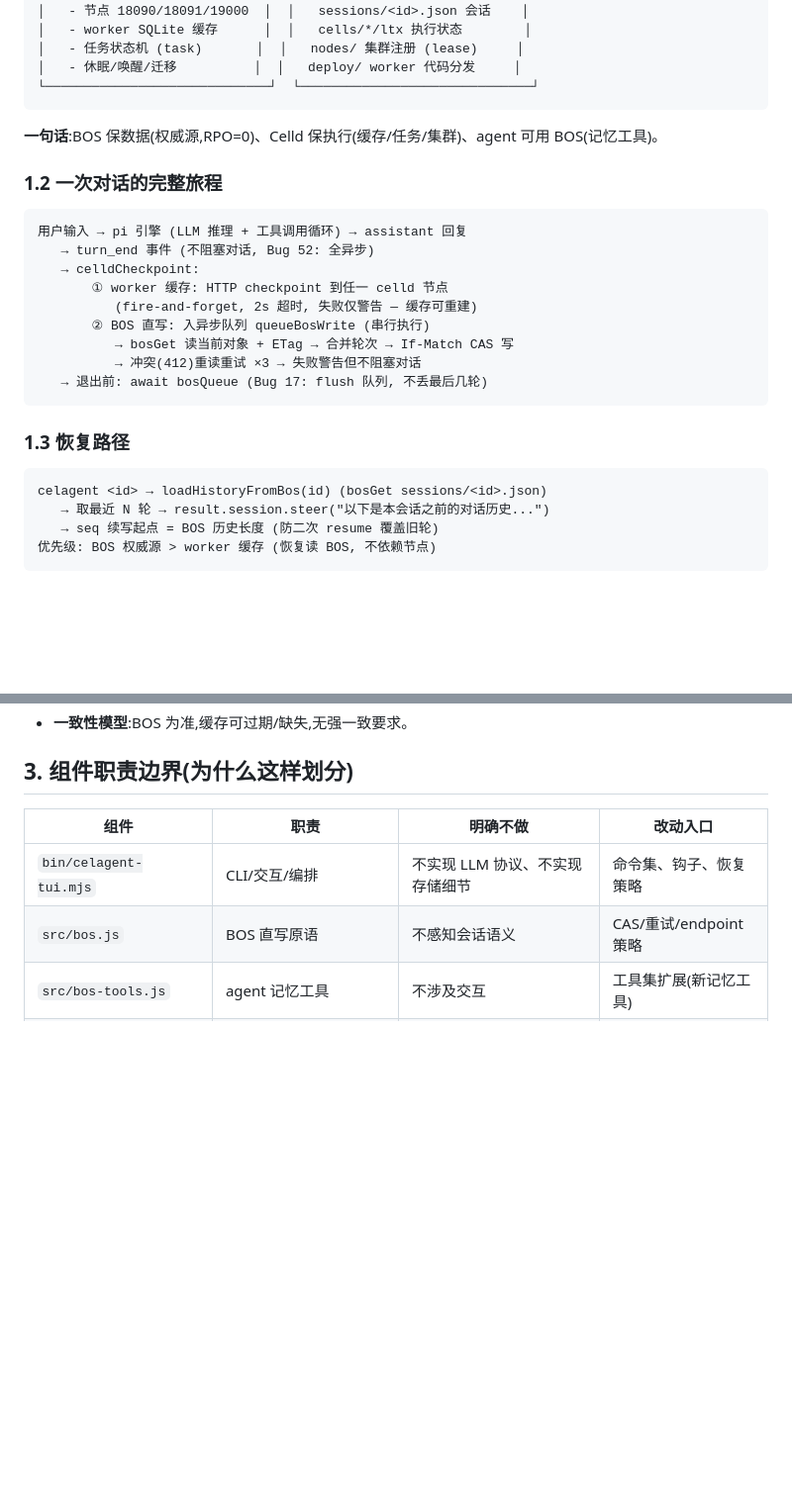
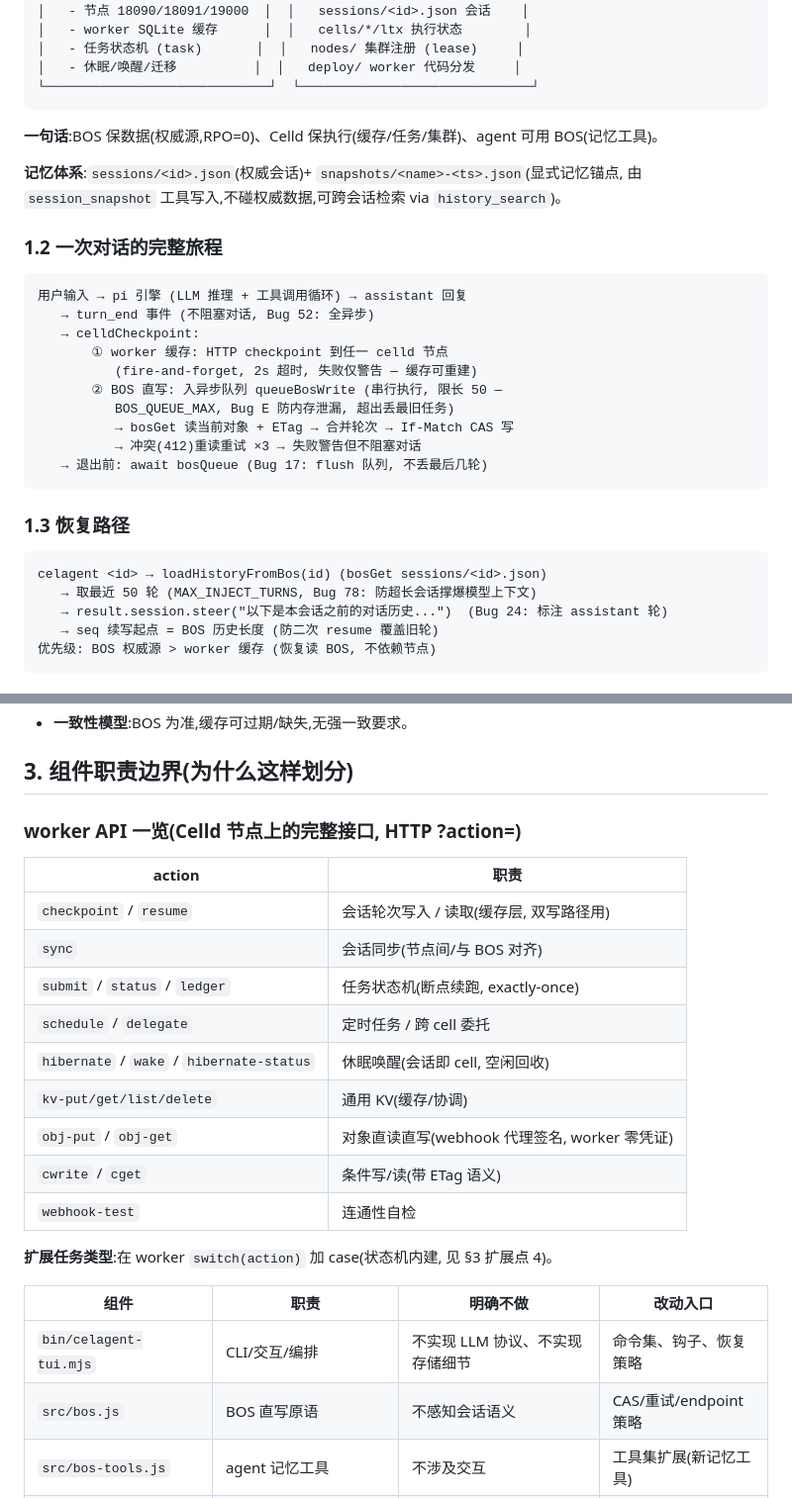
Before and after one commit to hxddh/celagent, a Markdown page: docs/architecture.md, 2 parts joined by grey strips. Shown at 99% size. Drawn GitHub-style; blank space fills up the shorter version.

Commit message:
architecture.md 补全: 具体常量 + worker API 一览 + 记忆体系
- 恢复注入上限具体化: 最近 50 轮 (MAX_INJECT_TURNS, Bug 78)
- 队列限长: BOS_QUEUE_MAX=50 (Bug E)
- 新增 worker API 一览表: 21 个 action 全列出 (checkpoint/resume/sync/
  submit/ledger/schedule/delegate/hibernate/wake/kv/obj/cwrite/cget)
- 记忆体系: sessions/ 权威 + snapshots/ 显式锚点 (session_snapshot)

````diff
--- a/docs/architecture.md
+++ b/docs/architecture.md
@@ -27,6 +27,9 @@
 
 **一句话**:BOS 保数据(权威源,RPO=0)、Celld 保执行(缓存/任务/集群)、agent 可用 BOS(记忆工具)。
 
+**记忆体系**:`sessions/<id>.json`(权威会话)+ `snapshots/<name>-<ts>.json`(显式记忆锚点,
+由 `session_snapshot` 工具写入,不碰权威数据,可跨会话检索 via `history_search`)。
+
 ### 1.2 一次对话的完整旅程
 
 ```
@@ -35,7 +38,8 @@
    → celldCheckpoint:
        ① worker 缓存: HTTP checkpoint 到任一 celld 节点
           (fire-and-forget, 2s 超时, 失败仅警告 — 缓存可重建)
-       ② BOS 直写: 入异步队列 queueBosWrite (串行执行)
+       ② BOS 直写: 入异步队列 queueBosWrite (串行执行, 限长 50 —
+          BOS_QUEUE_MAX, Bug E 防内存泄漏, 超出丢最旧任务)
           → bosGet 读当前对象 + ETag → 合并轮次 → If-Match CAS 写
           → 冲突(412)重读重试 ×3 → 失败警告但不阻塞对话
    → 退出前: await bosQueue (Bug 17: flush 队列, 不丢最后几轮)
@@ -45,7 +49,8 @@
 
 ```
 celagent <id> → loadHistoryFromBos(id) (bosGet sessions/<id>.json)
-   → 取最近 N 轮 → result.session.steer("以下是本会话之前的对话历史...")
+   → 取最近 50 轮 (MAX_INJECT_TURNS, Bug 78: 防超长会话撑爆模型上下文)
+   → result.session.steer("以下是本会话之前的对话历史...")  (Bug 24: 标注 assistant 轮)
    → seq 续写起点 = BOS 历史长度 (防二次 resume 覆盖旧轮)
 优先级: BOS 权威源 > worker 缓存 (恢复读 BOS, 不依赖节点)
 ```
@@ -76,6 +81,23 @@ celagent <id> → loadHistoryFromBos(id) (bosGet sessions/<id>.json)
 - **一致性模型**:BOS 为准,缓存可过期/缺失,无强一致要求。
 
 ## 3. 组件职责边界(为什么这样划分)
+
+### worker API 一览(Celld 节点上的完整接口, HTTP ?action=)
+
+| action | 职责 |
+|---|---|
+| `checkpoint` / `resume` | 会话轮次写入 / 读取(缓存层, 双写路径用) |
+| `sync` | 会话同步(节点间/与 BOS 对齐) |
+| `submit` / `status` / `ledger` | 任务状态机(断点续跑, exactly-once) |
+| `schedule` / `delegate` | 定时任务 / 跨 cell 委托 |
+| `hibernate` / `wake` / `hibernate-status` | 休眠唤醒(会话即 cell, 空闲回收) |
+| `kv-put/get/list/delete` | 通用 KV(缓存/协调) |
+| `obj-put` / `obj-get` | 对象直读直写(webhook 代理签名, worker 零凭证) |
+| `cwrite` / `cget` | 条件写/读(带 ETag 语义) |
+| `webhook-test` | 连通性自检 |
+
+**扩展任务类型**:在 worker `switch(action)` 加 case(状态机内建, 见 §3 扩展点 4)。
+
 
 | 组件 | 职责 | 明确不做 | 改动入口 |
 |---|---|---|---|
````
